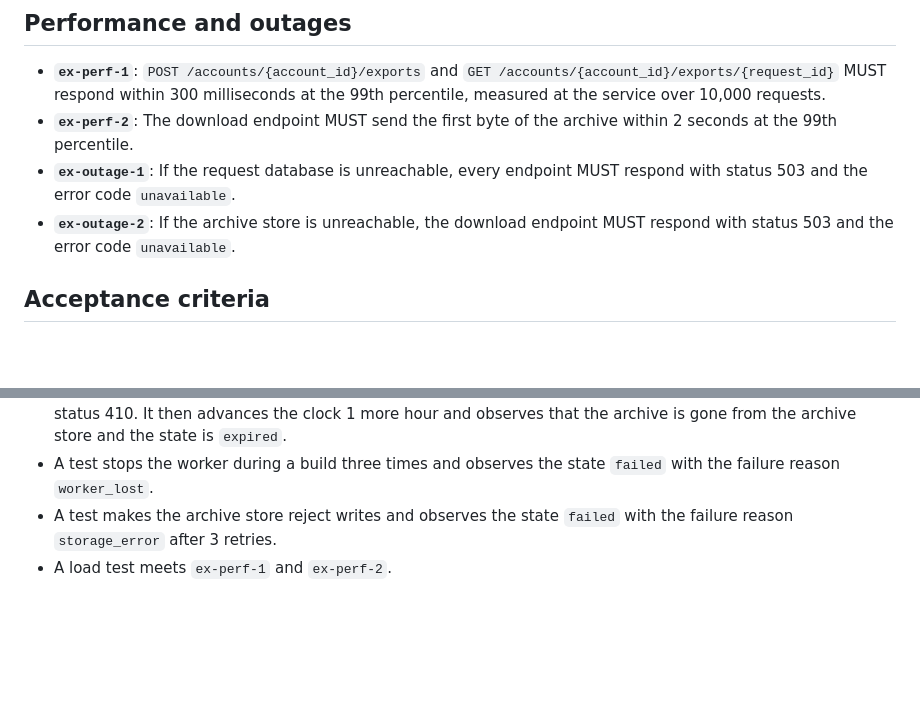
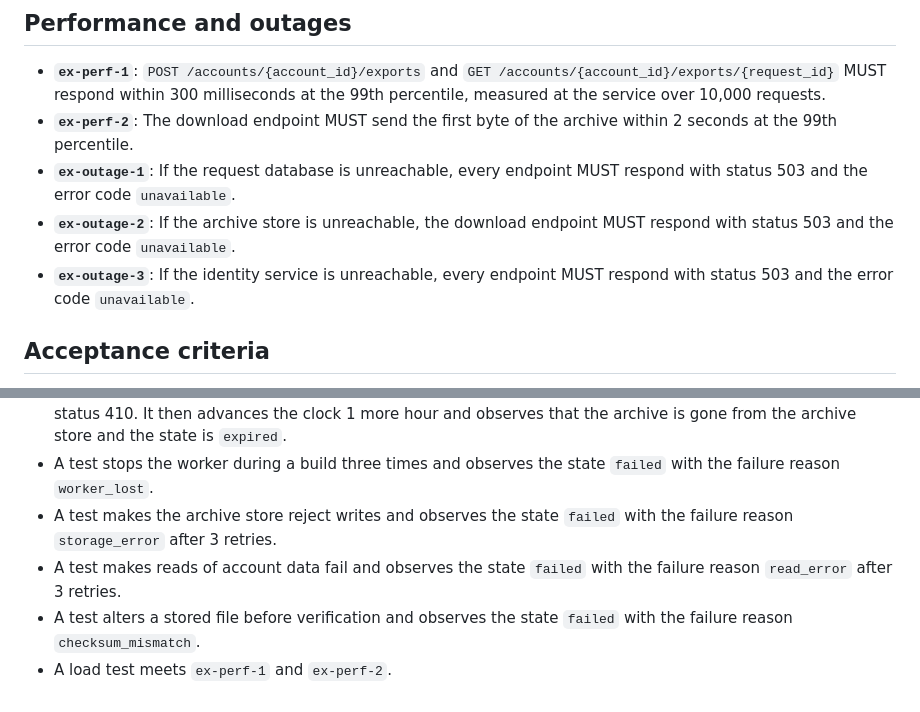
Before and after one commit to dshills/speccritic, a Markdown page: eval/corpus/export-service.md, 2 parts joined by grey strips. Rendered like a GitHub page; blank space fills up the shorter version.

```diff
--- a/eval/corpus/export-service.md
+++ b/eval/corpus/export-service.md
@@ -114,6 +118,7 @@ Every response with a status of 400 or above MUST have a body with the field `er
 - **`ex-perf-2`**: The download endpoint MUST send the first byte of the archive within 2 seconds at the 99th percentile.
 - **`ex-outage-1`**: If the request database is unreachable, every endpoint MUST respond with status 503 and the error code `unavailable`.
 - **`ex-outage-2`**: If the archive store is unreachable, the download endpoint MUST respond with status 503 and the error code `unavailable`.
+- **`ex-outage-3`**: If the identity service is unreachable, every endpoint MUST respond with status 503 and the error code `unavailable`.
 
 ## Acceptance criteria
 
@@ -124,4 +129,6 @@ Every response with a status of 400 or above MUST have a body with the field `er
 - A test advances the clock to the expiry, 7 days past `ready`, and observes that the download endpoint returns status 410. It then advances the clock 1 more hour and observes that the archive is gone from the archive store and the state is `expired`.
 - A test stops the worker during a build three times and observes the state `failed` with the failure reason `worker_lost`.
 - A test makes the archive store reject writes and observes the state `failed` with the failure reason `storage_error` after 3 retries.
+- A test makes reads of account data fail and observes the state `failed` with the failure reason `read_error` after 3 retries.
+- A test alters a stored file before verification and observes the state `failed` with the failure reason `checksum_mismatch`.
 - A load test meets `ex-perf-1` and `ex-perf-2`.
```
Also changed, not shown: other parts of eval/corpus/export-service.md (+5 -1 lines), eval/README.md (+1 -1 lines).
